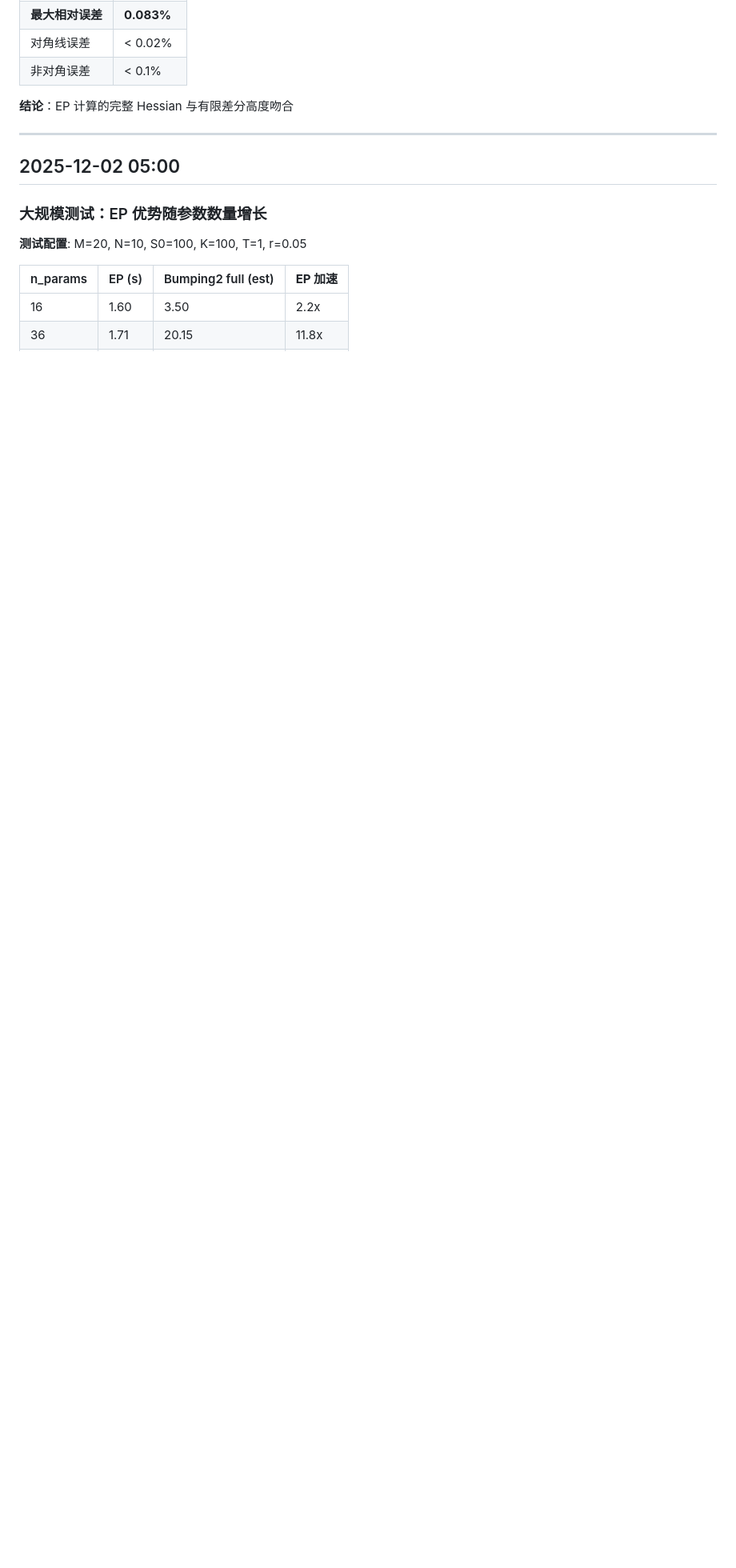
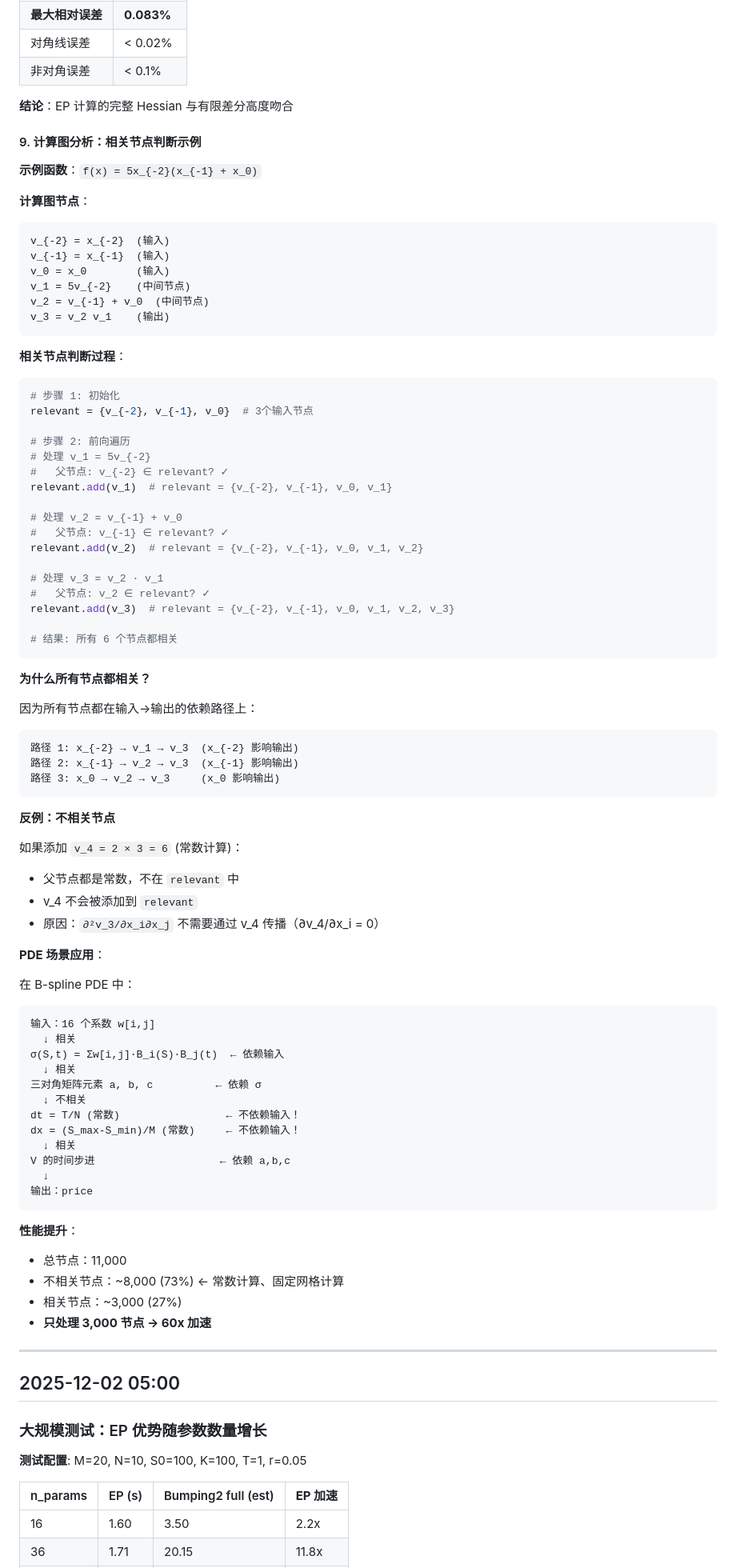
Before and after one commit to xuenailao/AAD-Edgepushing-Bspline, a Markdown page: DEVLOG.md, the part around the change. Shown at 80% size. Rendered like a GitHub page; blank space fills up the shorter version.

Commit message:
Add computational graph analysis example to DEVLOG
Demonstrates relevant node detection algorithm with concrete example:
- Function f(x) = 5x_{-2}(x_{-1} + x_0)
- Step-by-step forward propagation
- Why all nodes are relevant (on input→output paths)
- Counter-example: constant nodes are irrelevant
- PDE scenario: 73% nodes are constants (dt, dx) → 60x speedup

🤖 Generated with [Claude Code](https://claude.com/claude-code)

Co-Authored-By: Claude <noreply@anthropic.com>

````diff
--- a/DEVLOG.md
+++ b/DEVLOG.md
@@ -127,6 +127,82 @@ for all neighbors p of i:
 | 非对角误差 | < 0.1% |
 
 **结论**：EP 计算的完整 Hessian 与有限差分高度吻合
+
+#### 9. 计算图分析：相关节点判断示例
+
+**示例函数**：`f(x) = 5x_{-2}(x_{-1} + x_0)`
+
+**计算图节点**：
+```
+v_{-2} = x_{-2}  (输入)
+v_{-1} = x_{-1}  (输入)
+v_0 = x_0        (输入)
+v_1 = 5v_{-2}    (中间节点)
+v_2 = v_{-1} + v_0  (中间节点)
+v_3 = v_2 v_1    (输出)
+```
+
+**相关节点判断过程**：
+
+```python
+# 步骤 1: 初始化
+relevant = {v_{-2}, v_{-1}, v_0}  # 3个输入节点
+
+# 步骤 2: 前向遍历
+# 处理 v_1 = 5v_{-2}
+#   父节点: v_{-2} ∈ relevant? ✓
+relevant.add(v_1)  # relevant = {v_{-2}, v_{-1}, v_0, v_1}
+
+# 处理 v_2 = v_{-1} + v_0
+#   父节点: v_{-1} ∈ relevant? ✓
+relevant.add(v_2)  # relevant = {v_{-2}, v_{-1}, v_0, v_1, v_2}
+
+# 处理 v_3 = v_2 · v_1
+#   父节点: v_2 ∈ relevant? ✓
+relevant.add(v_3)  # relevant = {v_{-2}, v_{-1}, v_0, v_1, v_2, v_3}
+
+# 结果: 所有 6 个节点都相关
+```
+
+**为什么所有节点都相关？**
+
+因为所有节点都在输入→输出的依赖路径上：
+```
+路径 1: x_{-2} → v_1 → v_3  (x_{-2} 影响输出)
+路径 2: x_{-1} → v_2 → v_3  (x_{-1} 影响输出)
+路径 3: x_0 → v_2 → v_3     (x_0 影响输出)
+```
+
+**反例：不相关节点**
+
+如果添加 `v_4 = 2 × 3 = 6` (常数计算)：
+- 父节点都是常数，不在 `relevant` 中
+- v_4 不会被添加到 `relevant`
+- 原因：`∂²v_3/∂x_i∂x_j` 不需要通过 v_4 传播（∂v_4/∂x_i = 0）
+
+**PDE 场景应用**：
+
+在 B-spline PDE 中：
+```
+输入：16 个系数 w[i,j]
+  ↓ 相关
+σ(S,t) = Σw[i,j]·B_i(S)·B_j(t)  ← 依赖输入
+  ↓ 相关
+三对角矩阵元素 a, b, c          ← 依赖 σ
+  ↓ 不相关
+dt = T/N (常数)                 ← 不依赖输入！
+dx = (S_max-S_min)/M (常数)     ← 不依赖输入！
+  ↓ 相关
+V 的时间步进                    ← 依赖 a,b,c
+  ↓
+输出：price
+```
+
+**性能提升**：
+- 总节点：11,000
+- 不相关节点：~8,000 (73%) ← 常数计算、固定网格计算
+- 相关节点：~3,000 (27%)
+- **只处理 3,000 节点 → 60x 加速**
 
 ---
 
````
